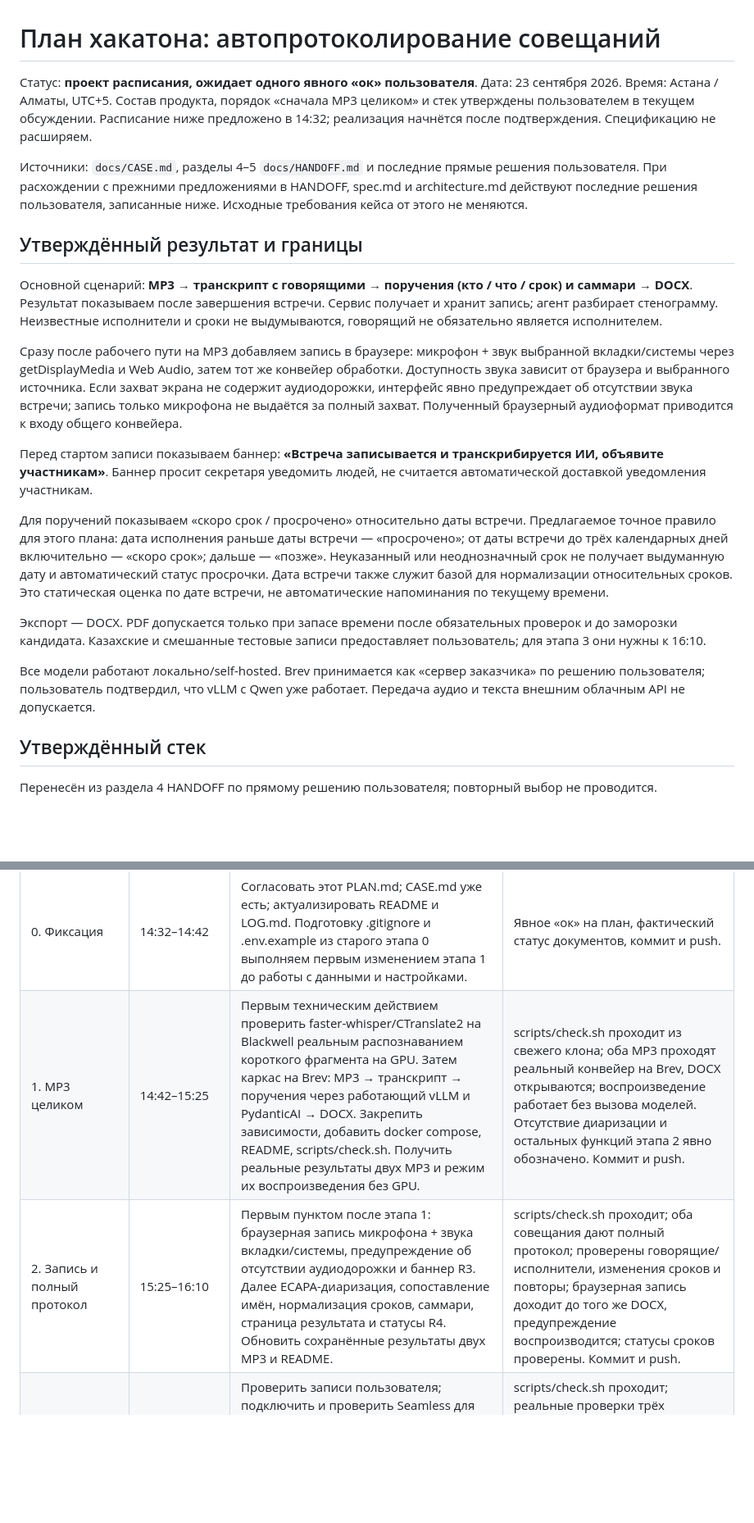
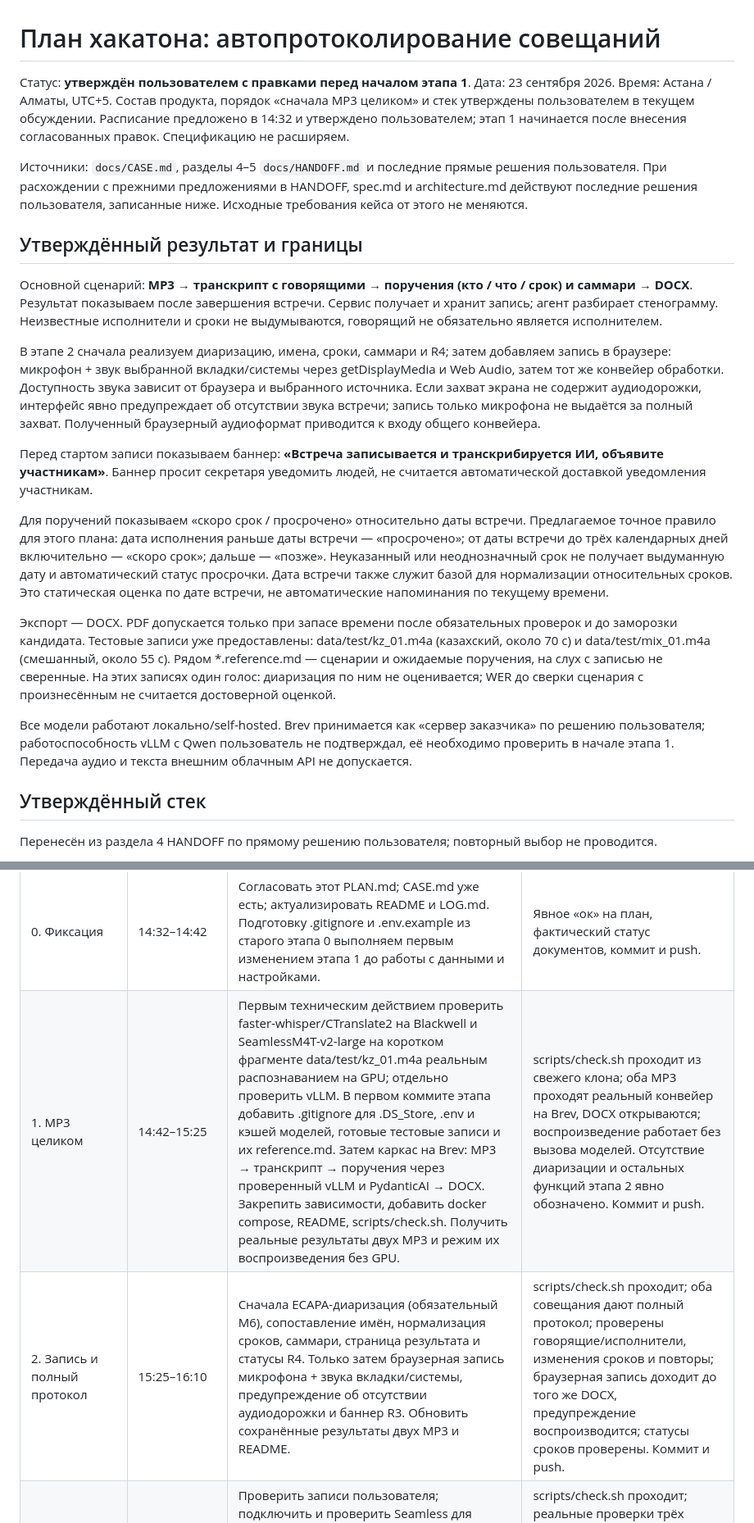
Before and after one commit to BAITC-Hacks/hack-d7cbffb9-kaskyralmaty, a Markdown page: docs/PLAN.md, 2 parts joined by grey strips. Shown at 82% size. Rendered like a GitHub page; blank space fills up the shorter version.

Commit message:
Утверждён план: приоритет M6, ранняя проверка моделей и запуск через uv

```diff
--- a/docs/PLAN.md
+++ b/docs/PLAN.md
@@ -1,8 +1,8 @@
 # План хакатона: автопротоколирование совещаний
 
-Статус: **проект расписания, ожидает одного явного «ок» пользователя**.
+Статус: **утверждён пользователем с правками перед началом этапа 1**.
 Дата: 23 сентября 2026. Время: Астана / Алматы, UTC+5.
-Состав продукта, порядок «сначала MP3 целиком» и стек утверждены пользователем в текущем обсуждении. Расписание ниже предложено в 14:32; реализация начнётся после подтверждения. Спецификацию не расширяем.
+Состав продукта, порядок «сначала MP3 целиком» и стек утверждены пользователем в текущем обсуждении. Расписание предложено в 14:32 и утверждено пользователем; этап 1 начинается после внесения согласованных правок. Спецификацию не расширяем.
 
 Источники: `docs/CASE.md`, разделы 4–5 `docs/HANDOFF.md` и последние прямые решения пользователя. При расхождении с прежними предложениями в HANDOFF, spec.md и architecture.md действуют последние решения пользователя, записанные ниже. Исходные требования кейса от этого не меняются.
 
@@ -10,15 +10,15 @@
 
 Основной сценарий: **MP3 → транскрипт с говорящими → поручения (кто / что / срок) и саммари → DOCX**. Результат показываем после завершения встречи. Сервис получает и хранит запись; агент разбирает стенограмму. Неизвестные исполнители и сроки не выдумываются, говорящий не обязательно является исполнителем.
 
-Сразу после рабочего пути на MP3 добавляем запись в браузере: микрофон + звук выбранной вкладки/системы через getDisplayMedia и Web Audio, затем тот же конвейер обработки. Доступность звука зависит от браузера и выбранного источника. Если захват экрана не содержит аудиодорожки, интерфейс явно предупреждает об отсутствии звука встречи; запись только микрофона не выдаётся за полный захват. Полученный браузерный аудиоформат приводится к входу общего конвейера.
+В этапе 2 сначала реализуем диаризацию, имена, сроки, саммари и R4; затем добавляем запись в браузере: микрофон + звук выбранной вкладки/системы через getDisplayMedia и Web Audio, затем тот же конвейер обработки. Доступность звука зависит от браузера и выбранного источника. Если захват экрана не содержит аудиодорожки, интерфейс явно предупреждает об отсутствии звука встречи; запись только микрофона не выдаётся за полный захват. Полученный браузерный аудиоформат приводится к входу общего конвейера.
 
 Перед стартом записи показываем баннер: **«Встреча записывается и транскрибируется ИИ, объявите участникам»**. Баннер просит секретаря уведомить людей, не считается автоматической доставкой уведомления участникам.
 
 Для поручений показываем «скоро срок / просрочено» относительно даты встречи. Предлагаемое точное правило для этого плана: дата исполнения раньше даты встречи — «просрочено»; от даты встречи до трёх календарных дней включительно — «скоро срок»; дальше — «позже». Неуказанный или неоднозначный срок не получает выдуманную дату и автоматический статус просрочки. Дата встречи также служит базой для нормализации относительных сроков. Это статическая оценка по дате встречи, не автоматические напоминания по текущему времени.
 
-Экспорт — DOCX. PDF допускается только при запасе времени после обязательных проверок и до заморозки кандидата. Казахские и смешанные тестовые записи предоставляет пользователь; для этапа 3 они нужны к 16:10.
+Экспорт — DOCX. PDF допускается только при запасе времени после обязательных проверок и до заморозки кандидата. Тестовые записи уже предоставлены: data/test/kz_01.m4a (казахский, около 70 с) и data/test/mix_01.m4a (смешанный, около 55 с). Рядом *.reference.md — сценарии и ожидаемые поручения, на слух с записью не сверенные. На этих записях один голос: диаризация по ним не оценивается; WER до сверки сценария с произнесённым не считается достоверной оценкой.
 
-Все модели работают локально/self-hosted. Brev принимается как «сервер заказчика» по решению пользователя; пользователь подтвердил, что vLLM с Qwen уже работает. Передача аудио и текста внешним облачным API не допускается.
+Все модели работают локально/self-hosted. Brev принимается как «сервер заказчика» по решению пользователя; работоспособность vLLM с Qwen пользователь не подтверждал, её необходимо проверить в начале этапа 1. Передача аудио и текста внешним облачным API не допускается.
 
 ## Утверждённый стек
 
@@ -48,8 +48,8 @@
 | Этап | Время | Результат и порядок | Критерий закрытия |
 |---|---|---|---|
 | 0. Фиксация | 14:32–14:42 | Согласовать этот PLAN.md; CASE.md уже есть; актуализировать README и LOG.md. Подготовку .gitignore и .env.example из старого этапа 0 выполняем первым изменением этапа 1 до работы с данными и настройками. | Явное «ок» на план, фактический статус документов, коммит и push. |
-| 1. MP3 целиком | 14:42–15:25 | Первым техническим действием проверить faster-whisper/CTranslate2 на Blackwell реальным распознаванием короткого фрагмента на GPU. Затем каркас на Brev: MP3 → транскрипт → поручения через работающий vLLM и PydanticAI → DOCX. Закрепить зависимости, добавить docker compose, README, scripts/check.sh. Получить реальные результаты двух MP3 и режим их воспроизведения без GPU. | scripts/check.sh проходит из свежего клона; оба MP3 проходят реальный конвейер на Brev, DOCX открываются; воспроизведение работает без вызова моделей. Отсутствие диаризации и остальных функций этапа 2 явно обозначено. Коммит и push. |
-| 2. Запись и полный протокол | 15:25–16:10 | Первым пунктом после этапа 1: браузерная запись микрофона + звука вкладки/системы, предупреждение об отсутствии аудиодорожки и баннер R3. Далее ECAPA-диаризация, сопоставление имён, нормализация сроков, саммари, страница результата и статусы R4. Обновить сохранённые результаты двух MP3 и README. | scripts/check.sh проходит; оба совещания дают полный протокол; проверены говорящие/исполнители, изменения сроков и повторы; браузерная запись доходит до того же DOCX, предупреждение воспроизводится; статусы сроков проверены. Коммит и push. |
+| 1. MP3 целиком | 14:42–15:25 | Первым техническим действием проверить faster-whisper/CTranslate2 на Blackwell и SeamlessM4T-v2-large на коротком фрагменте data/test/kz_01.m4a реальным распознаванием на GPU; отдельно проверить vLLM. В первом коммите этапа добавить .gitignore для .DS_Store, .env и кэшей моделей, готовые тестовые записи и их reference.md. Затем каркас на Brev: MP3 → транскрипт → поручения через проверенный vLLM и PydanticAI → DOCX. Закрепить зависимости, добавить docker compose, README, scripts/check.sh. Получить реальные результаты двух MP3 и режим их воспроизведения без GPU. | scripts/check.sh проходит из свежего клона; оба MP3 проходят реальный конвейер на Brev, DOCX открываются; воспроизведение работает без вызова моделей. Отсутствие диаризации и остальных функций этапа 2 явно обозначено. Коммит и push. |
+| 2. Запись и полный протокол | 15:25–16:10 | Сначала ECAPA-диаризация (обязательный M6), сопоставление имён, нормализация сроков, саммари, страница результата и статусы R4. Только затем браузерная запись микрофона + звука вкладки/системы, предупреждение об отсутствии аудиодорожки и баннер R3. Обновить сохранённые результаты двух MP3 и README. | scripts/check.sh проходит; оба совещания дают полный протокол; проверены говорящие/исполнители, изменения сроков и повторы; браузерная запись доходит до того же DOCX, предупреждение воспроизводится; статусы сроков проверены. Коммит и push. |
 | 3. RU/KZ/смешанная речь и оценка | 16:10–16:40 | Проверить записи пользователя; подключить и проверить Seamless для казахских фрагментов; оценить WER на проверенной текстовой разметке и precision/recall поручений по эталонам. В README записать фактические результаты, ресурсы, ограничения и сторонние компоненты. | scripts/check.sh проходит; реальные проверки трёх языковых режимов задокументированы; нет подмены проверки моделей воспроизведением; DOCX сохраняет русский и казахский текст. Коммит и push. |
 | Рубеж кандидата | 16:40–16:45 | Представить пользователю результаты и оставшиеся ограничения; запросить команду «candidate». | Кандидат объявляется только пользователем и не позже 16:45. При незавершённых обязательных проверках сообщить об этом, не объявлять готовность. |
 | Приёмка и исправления | После «candidate»–17:15 | Заморозить функциональность; QA и Security; показать находки пользователю с предложением по каждой. После его решения — исправления и повторные относящиеся к ним проверки; окончательный README к 17:15. | Нет скрытых провалов основного сценария; решения по находкам приняты пользователем; scripts/check.sh проходит; коммит и push. |
```
Also changed, not shown: other parts of docs/PLAN.md (+3 -3 lines).
